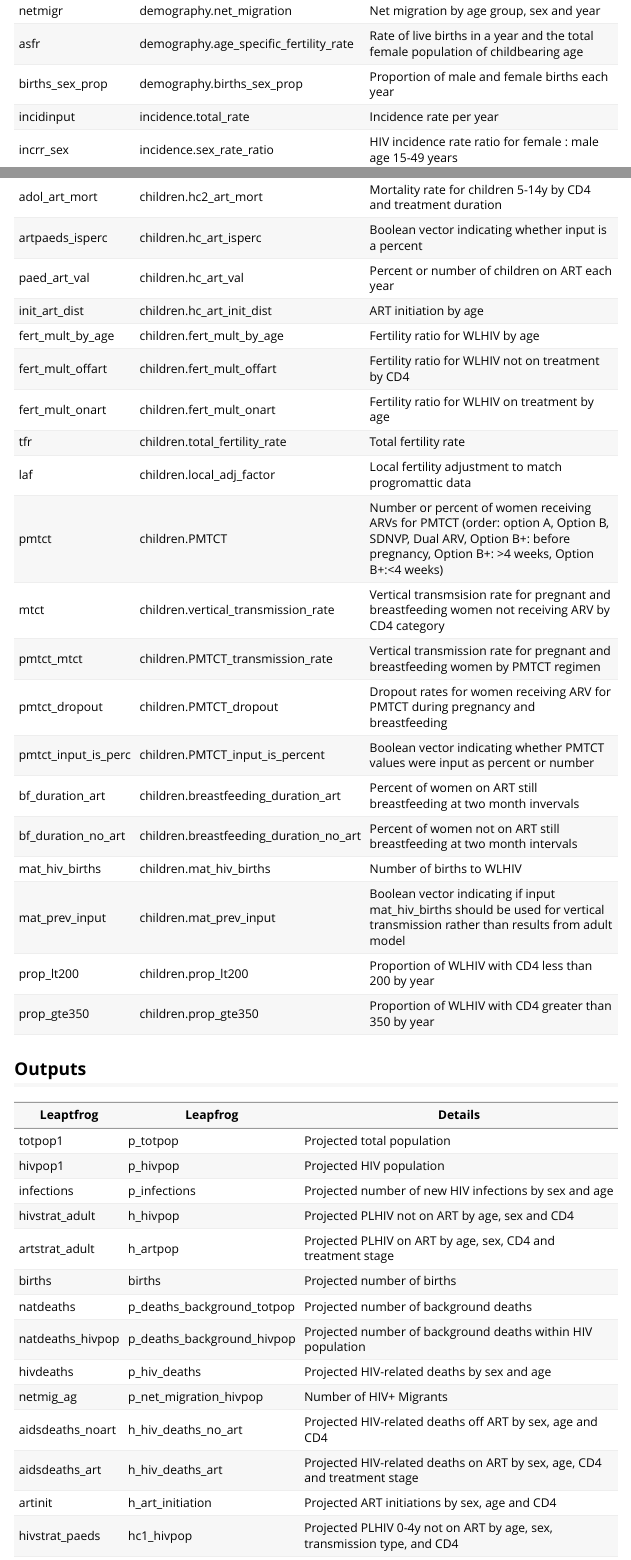
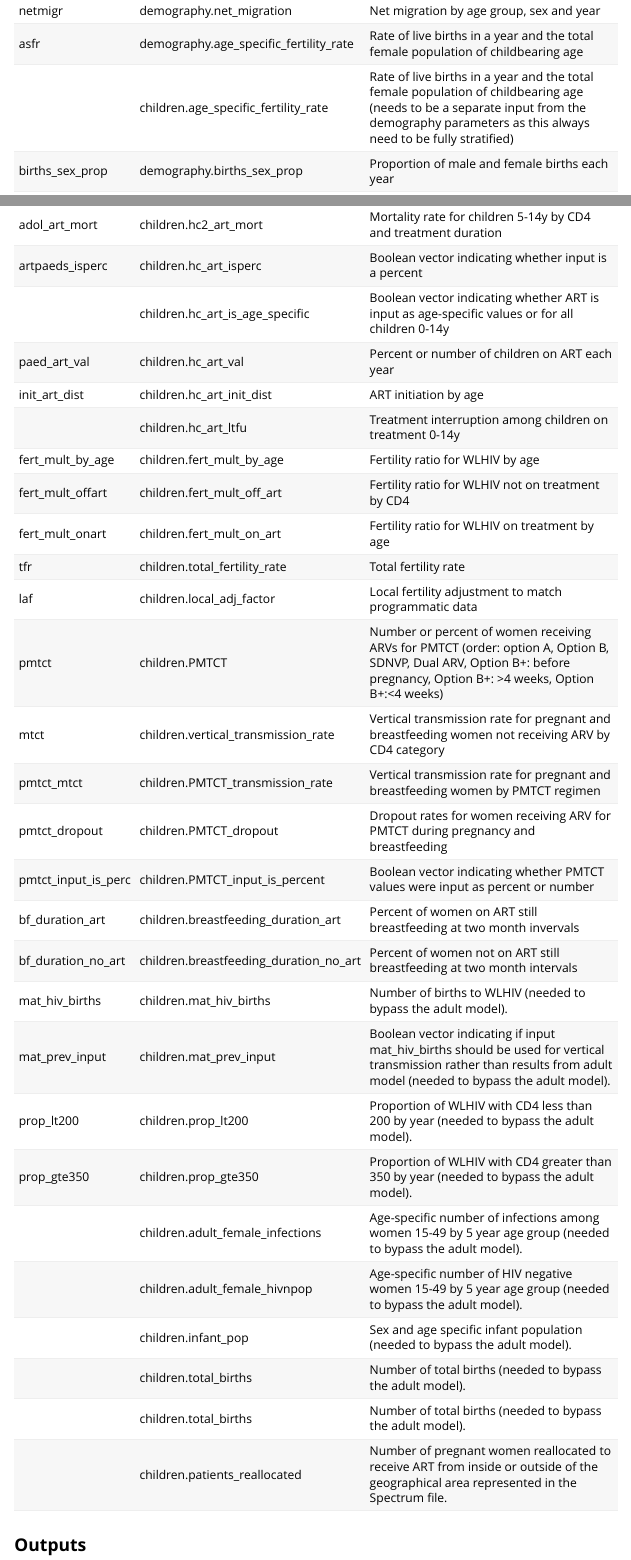
Before and after one commit to mrc-ide/leapfrog, an R Markdown document (leapfrogr/vignettes/variables.Rmd): the page in a window 1100 px wide, from 2340 px down, and a second part further down, joined at a grey line. Rendered offline with R 4.5, knitr and Pandoc, with nearby package versions.

Commit message:
updated variables document

```diff
--- a/leapfrogr/vignettes/variables.Rmd
+++ b/leapfrogr/vignettes/variables.Rmd
@@ -116,6 +116,7 @@ In 5 structs as part of the `Parameters`, named `Demography`, `Incidence`, `Natu
 | sx                 | demography.survival_probability          | Probability of surviving from age x to x+1 i.e. from 0 to 1, 1 to 2, ..., 79 to 80+ and 80+ to 80+                                                                    |
 | netmigr            | demography.net_migration                 | Net migration by age group, sex and year                                                                                                                              |
 | asfr               | demography.age_specific_fertility_rate   | Rate of live births in a year and the total female population of childbearing age                                                                                     |
+|                    | children.age_specific_fertility_rate     | Rate of live births in a year and the total female population of childbearing age (needs to be a separate input from the demography parameters as this always need to be fully stratified)                                                                                                                                               |
 | births_sex_prop    | demography.births_sex_prop               | Proportion of male and female births each year                                                                                                                        |
 | incidinput         | incidence.total_rate                     | Incidence rate per year                                                                                                                                               |
 | incrr_sex          | incidence.sex_rate_ratio                 | HIV incidence rate ratio for female : male age 15-49 years                                                                                                            |
@@ -144,24 +146,32 @@ In 5 structs as part of the `Parameters`, named `Demography`, `Incidence`, `Natu
 | paed_art_mort      | children.hc1_art_mort                    | Mortality rate for children 0-4y by CD4 and treatment duration                                                                                                        |
 | adol_art_mort      | children.hc2_art_mort                    | Mortality rate for children 5-14y by CD4 and treatment duration                                                                                                       |
 | artpaeds_isperc    | children.hc_art_isperc                   | Boolean vector indicating whether input is a percent                                                                                                                  |
+|                    | children.hc_art_is_age_specific          | Boolean vector indicating whether ART is input as age-specific values or for all children 0-14y                                                                       |
 | paed_art_val       | children.hc_art_val                      | Percent or number of children on ART each year                                                                                                                        |
 | init_art_dist      | children.hc_art_init_dist                | ART initiation by age                                                                                                                                                 |
+|                    | children.hc_art_ltfu                     | Treatment interruption among children on treatment 0-14y                                                                                                              |
 | fert_mult_by_age   | children.fert_mult_by_age                | Fertility ratio for WLHIV by age                                                                                                                                      |
-| fert_mult_offart   | children.fert_mult_offart                | Fertility ratio for WLHIV not on treatment by CD4                                                                                                                     |
-| fert_mult_onart    | children.fert_mult_onart                 | Fertility ratio for WLHIV on treatment by age                                                                                                                         |
+| fert_mult_offart   | children.fert_mult_off_art               | Fertility ratio for WLHIV not on treatment by CD4                                                                                                                     |
+| fert_mult_onart    | children.fert_mult_on_art                | Fertility ratio for WLHIV on treatment by age                                                                                                                         |
 | tfr                | children.total_fertility_rate            | Total fertility rate                                                                                                                                                  |
-| laf                | children.local_adj_factor                | Local fertility adjustment to match progromattic data                                                                                                                 |
+| laf                | children.local_adj_factor                | Local fertility adjustment to match programmatic data                                                                                                                 |
 | pmtct              | children.PMTCT                           | Number or percent of women receiving ARVs for PMTCT  (order: option A, Option B, SDNVP, Dual ARV, Option B+: before pregnancy, Option B+: >4 weeks, Option B+:<4 weeks)                                                                                                                 |
-| mtct               | children.vertical_transmission_rate      | Vertical transmsision rate for pregnant and breastfeeding women not receiving ARV by CD4 category                                                                     |
+| mtct               | children.vertical_transmission_rate      | Vertical transmission rate for pregnant and breastfeeding women not receiving ARV by CD4 category                                                                     |
 | pmtct_mtct         | children.PMTCT_transmission_rate         | Vertical transmission rate for pregnant and breastfeeding women by PMTCT regimen                                                                                      |
 | pmtct_dropout      | children.PMTCT_dropout                   | Dropout rates for women receiving ARV for PMTCT during pregnancy and breastfeeding                                                                                    |
 | pmtct_input_is_perc| children.PMTCT_input_is_percent          | Boolean vector indicating whether PMTCT values were input as percent or number                                                                                        |
 | bf_duration_art    | children.breastfeeding_duration_art      | Percent of women on ART still breastfeeding at two month invervals                                                                                                    |
 | bf_duration_no_art | children.breastfeeding_duration_no_art   | Percent of women not on ART still breastfeeding at two month intervals                                                                                                |
-| mat_hiv_births     | children.mat_hiv_births                  | Number of births to WLHIV                                                                                                                                             |
-| mat_prev_input     | children.mat_prev_input                  | Boolean vector indicating if input mat_hiv_births should be used for vertical transmission rather than results from adult model                                       |
-| prop_lt200         | children.prop_lt200                      | Proportion of WLHIV with CD4 less than 200 by year                                                                                                                    |
-| prop_gte350        | children.prop_gte350                     | Proportion of WLHIV with CD4 greater than 350 by year                                                                                                                 |
+| mat_hiv_births     | children.mat_hiv_births                  | Number of births to WLHIV (needed to bypass the adult model).                                                                                                         |
+| mat_prev_input     | children.mat_prev_input                  | Boolean vector indicating if input mat_hiv_births should be used for vertical transmission rather than results from adult model (needed to bypass the adult model).    |
+| prop_lt200         | children.prop_lt200                      | Proportion of WLHIV with CD4 less than 200 by year (needed to bypass the adult model).                                                                                |
+| prop_gte350        | children.prop_gte350                     | Proportion of WLHIV with CD4 greater than 350 by year  (needed to bypass the adult model).                                                                            |
+|                    | children.adult_female_infections         | Age-specific number of infections among women 15-49 by 5 year age group (needed to bypass the adult model).                                                         |
+|                    | children.adult_female_hivnpop            | Age-specific number of HIV negative women 15-49 by 5 year age group  (needed to bypass the adult model).                                                         |
+|                    | children.infant_pop                      | Sex and age specific infant population  (needed to bypass the adult model).                                                                                           |
+|                    | children.total_births                    | Number of total births  (needed to bypass the adult model).                                                                                                           |
+|                    | children.total_births                    | Number of total births  (needed to bypass the adult model).                                           |                    | children.abortion                        | Number of pregnancy terminations among women living with HIV.                                                                                                         |
+|                    | children.patients_reallocated            | Number of pregnant women reallocated to receive ART from inside or outside of the geographical area represented in the Spectrum file.                               |
 
 ## Outputs
 
```
Also changed, not shown: leapfrogr/vignettes/variables.Rmd (10 more changed lines).
